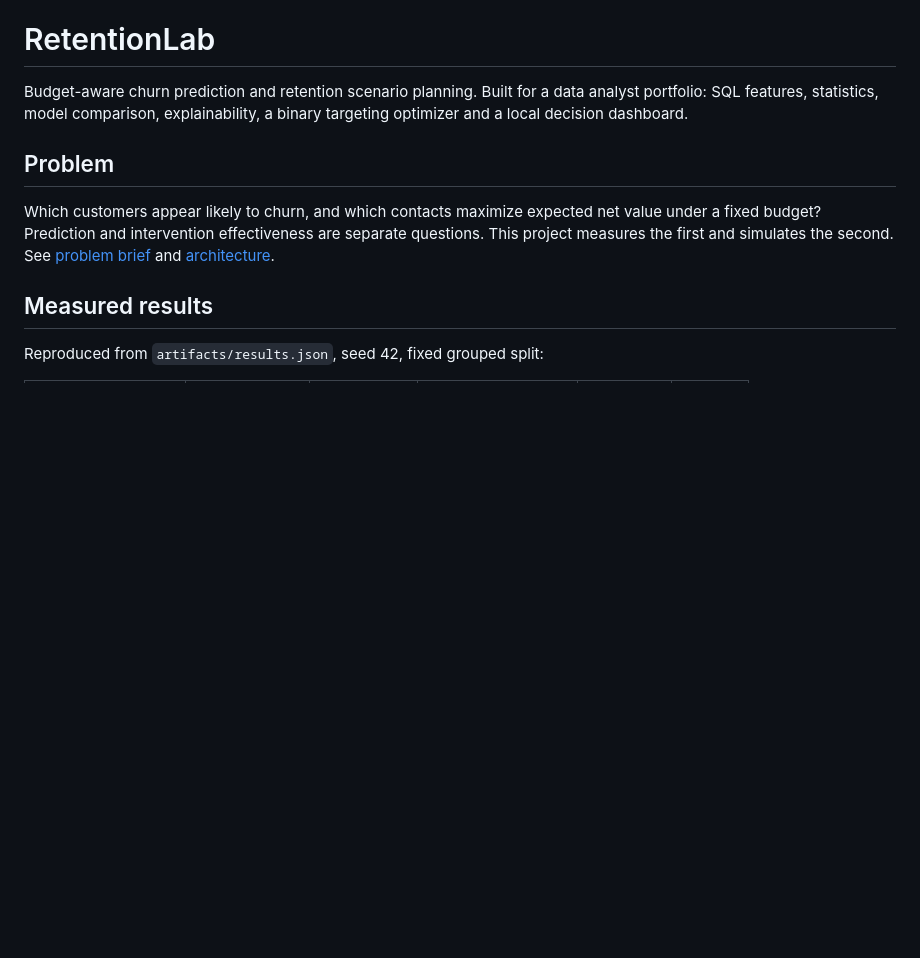
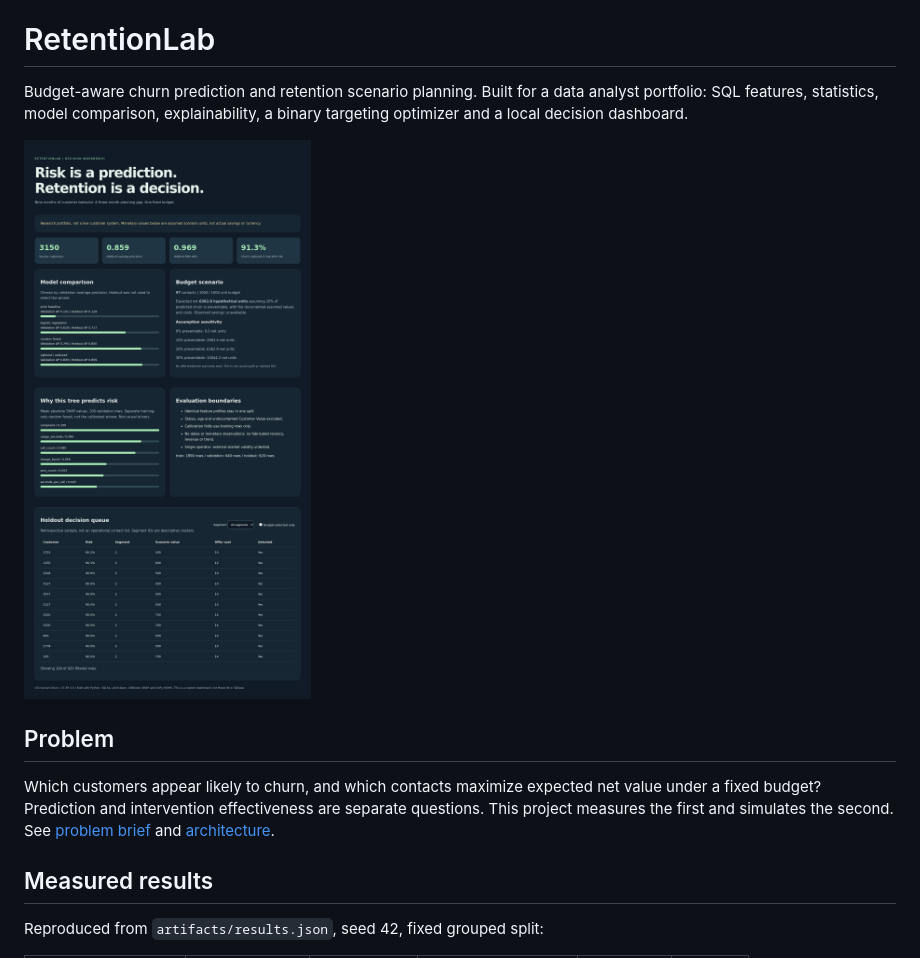
Before and after one commit to sivasaiboggu/RetentionLab, a Markdown page: README.md, the part around the change. Rendered like a GitHub page; blank space fills up the shorter version.

Commit message:
Link local dashboard evidence from README

```diff
--- a/README.md
+++ b/README.md
@@ -3,6 +3,8 @@
 Budget-aware churn prediction and retention scenario planning. Built for a data
 analyst portfolio: SQL features, statistics, model comparison, explainability,
 a binary targeting optimizer and a local decision dashboard.
+
+![Inspected local dashboard](docs/dashboard-desktop.png)
 
 ## Problem
 
```
